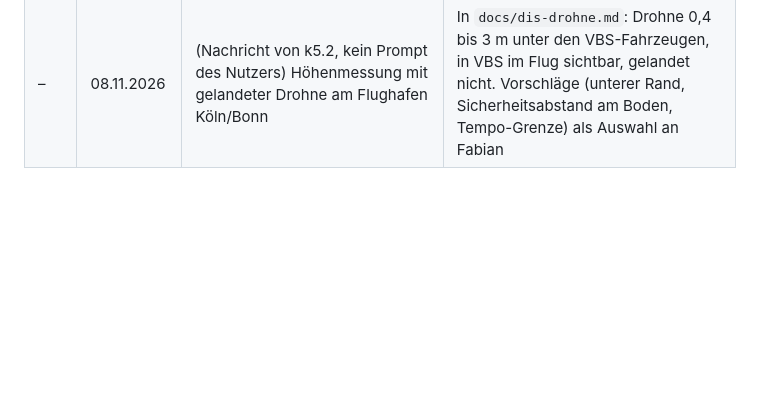
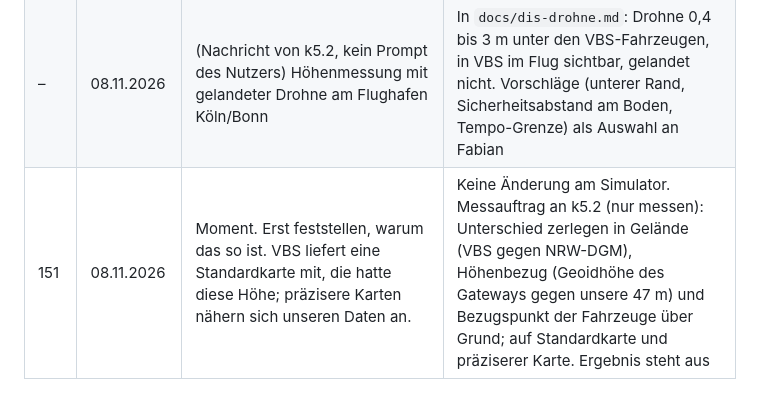
Before and after one commit to Bladeage/web-fpv, a Markdown page: docs/prompt-historie.md, the part around the change. GitHub-like rendering; blank space fills up the shorter version.

Commit message:
Prompt-Historie: Ursache der Höhe klären

```diff
--- a/docs/prompt-historie.md
+++ b/docs/prompt-historie.md
@@ -164,3 +164,4 @@ Datum nach Sitzungsstand. Spalte „Ergebnis“: Etappe oder Commit-Thema.
 | 150 | 08.11.2026 | Bei DIS soll „Dort fliegen“ direkt die Koordinaten laden, uns dorthin versetzen und die Karte laden; heute erst, wenn vorher „Ort laden“ gedrückt wurde. | An Fable (Überarbeitung Spezialmenü) weitergegeben |
 | – | 08.11.2026 | (Nachricht von k5.2, kein Prompt des Nutzers) Fabians eigener Test mit VBS als Host am Flughafen Köln/Bonn klappt | In `docs/dis-drohne.md`: „DIS 10“, VBS-Lkw auf unserem NRW-Gelände. Hinweis zu fallenden Objekten ohne VWS |
 | – | 08.11.2026 | (Nachricht von k5.2, kein Prompt des Nutzers) Höhenmessung mit gelandeter Drohne am Flughafen Köln/Bonn | In `docs/dis-drohne.md`: Drohne 0,4 bis 3 m unter den VBS-Fahrzeugen, in VBS im Flug sichtbar, gelandet nicht. Vorschläge (unterer Rand, Sicherheitsabstand am Boden, Tempo-Grenze) als Auswahl an Fabian |
+| 151 | 08.11.2026 | Moment. Erst feststellen, warum das so ist. VBS liefert eine Standardkarte mit, die hatte diese Höhe; präzisere Karten nähern sich unseren Daten an. | Keine Änderung am Simulator. Messauftrag an k5.2 (nur messen): Unterschied zerlegen in Gelände (VBS gegen NRW-DGM), Höhenbezug (Geoidhöhe des Gateways gegen unsere 47 m) und Bezugspunkt der Fahrzeuge über Grund; auf Standardkarte und präziserer Karte. Ergebnis steht aus |
```
